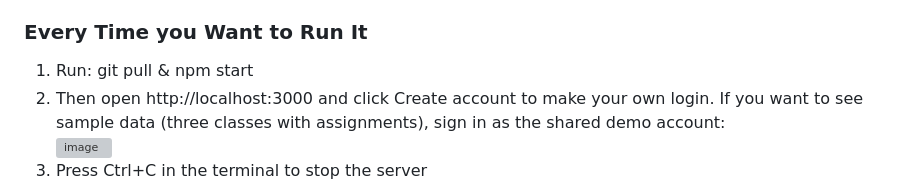
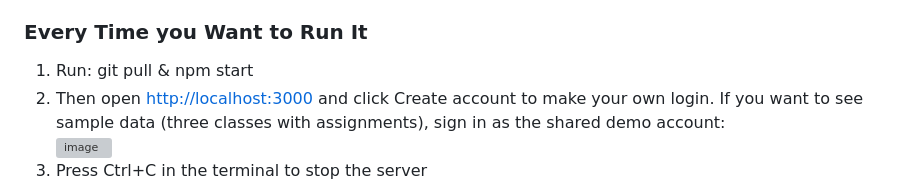
Before and after one commit to elisa-hermosilla/is401-datamodel_and_backend, a Markdown page: README.md, the part around the change. Rendered like a GitHub page; grey boxes are pictures that could not be loaded.

```diff
--- a/README.md
+++ b/README.md
@@ -34,7 +34,7 @@ Note: We know that having the credentials in the .env.example file isn't the gre
 <h3>Every Time you Want to Run It</h3>
 <ol>
   <li>Run: git pull & npm start</li>
-  <li>Then open http://localhost:3000 and click Create account to make your own login. If you want to see sample data (three classes with assignments), sign in as the shared demo account:</li>
+  <li>Then open <a href="http://localhost:3000">http://localhost:3000</a> and click Create account to make your own login. If you want to see sample data (three classes with assignments), sign in as the shared demo account:</li>
   <img width="230" height="94" alt="image" src="https://github.com/user-attachments/assets/2b0c9100-454d-4ae3-a77b-3bb4a60ae7f4" />
   <li>Press Ctrl+C in the terminal to stop the server</li>
 </ol>
```
